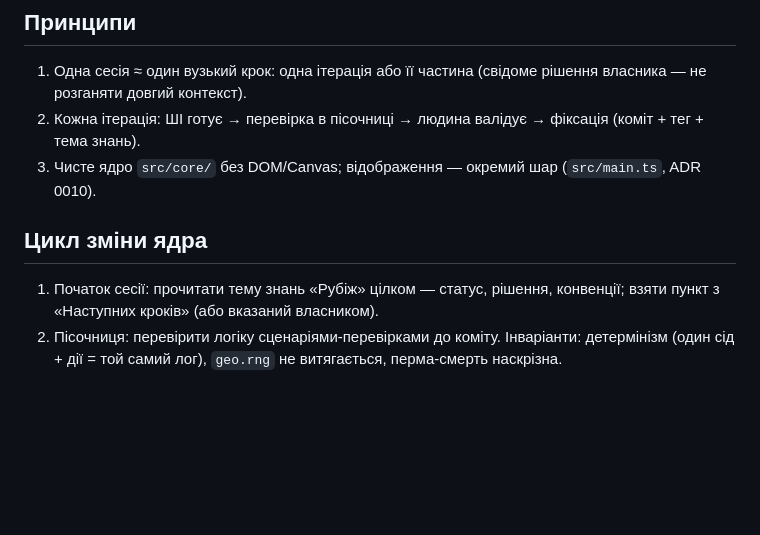
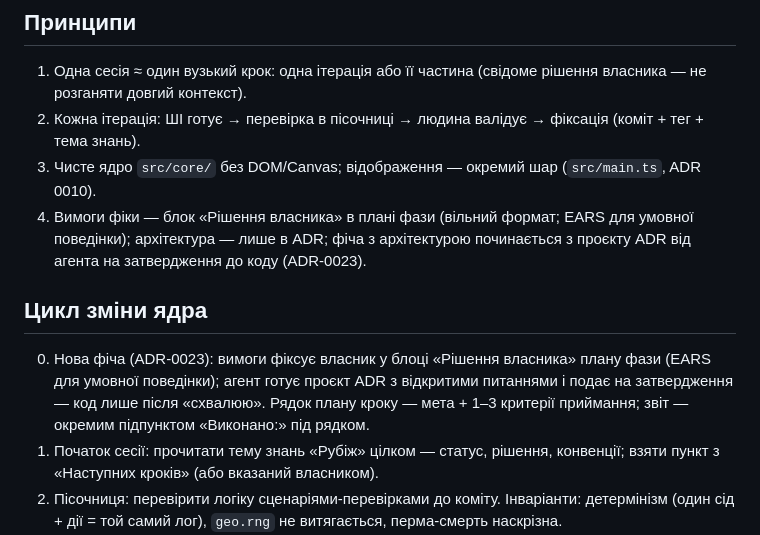
Before and after one commit to sergkarpenko/rubezh, a Markdown page: docs/workflow.md, the part around the change. Rendered like a GitHub page; blank space fills up the shorter version.

Commit message:
docs(adr): ADR-0023 — вимоги (EARS) і план фази, ADR як єдине місце архітектури; правило у workflow

```diff
--- a/docs/workflow.md
+++ b/docs/workflow.md
@@ -7,9 +7,11 @@
 1. Одна сесія ≈ один вузький крок: одна ітерація або її частина (свідоме рішення власника — не розганяти довгий контекст).
 2. Кожна ітерація: ШІ готує → перевірка в пісочниці → людина валідує → фіксація (коміт + тег + тема знань).
 3. Чисте ядро `src/core/` без DOM/Canvas; відображення — окремий шар (`src/main.ts`, ADR 0010).
+4. Вимоги фіки — блок «Рішення власника» в плані фази (вільний формат; EARS для умовної поведінки); архітектура — лише в ADR; фіча з архітектурою починається з проєкту ADR від агента на затвердження до коду (ADR-0023).
 
 ## Цикл зміни ядра
 
+0. Нова фіча (ADR-0023): вимоги фіксує власник у блоці «Рішення власника» плану фази (EARS для умовної поведінки); агент готує проєкт ADR з відкритими питаннями і подає на затвердження — код лише після «схвалюю». Рядок плану кроку — мета + 1–3 критерії приймання; звіт — окремим підпунктом «Виконано:» під рядком.
 1. Початок сесії: прочитати тему знань «Рубіж» цілком — статус, рішення, конвенції; взяти пункт з «Наступних кроків» (або вказаний власником).
 2. Пісочниця: перевірити логіку сценаріями-перевірками до коміту. Інваріанти: детермінізм (один сід + дії = той самий лог), `geo.rng` не витягається, перма-смерть наскрізна.
 3. Тести: сценарії-перевірки перенести у vitest (`*.test.ts`), звірити тести з реалізацією до пушу.
```
Also changed, not shown: AGENTS.md (+1 -0 lines), docs/adr/0023-requirements-ears-plan-format.md (added, +10 -0 lines).
